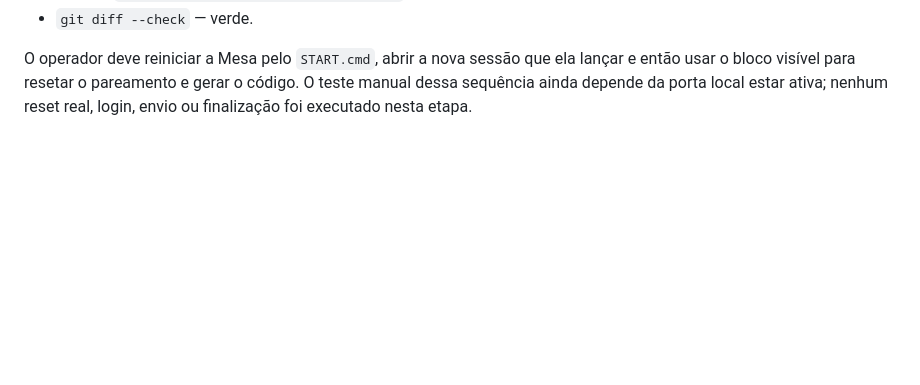
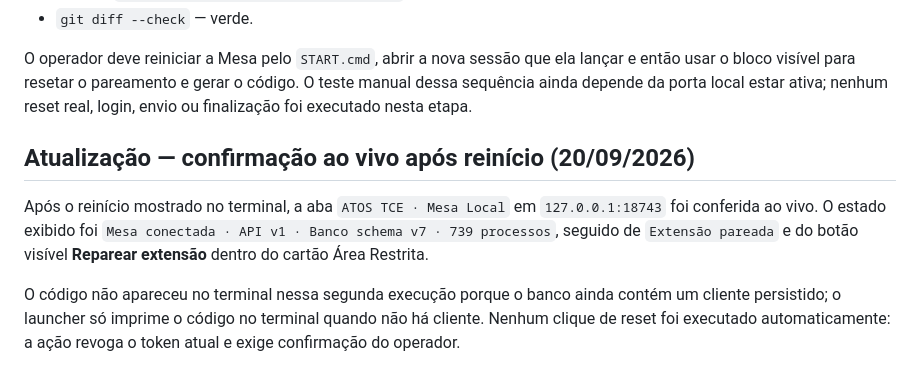
Before and after one commit to matheussilva421/Atos-TCE, a Markdown page: docs/notes/2026-09-20-pareamento-mesa-status-handoff.md, the part around the change. Drawn GitHub-style; blank space fills up the shorter version.

Commit message:
docs: record live pairing recovery state

```diff
--- a/docs/notes/2026-09-20-pareamento-mesa-status-handoff.md
+++ b/docs/notes/2026-09-20-pareamento-mesa-status-handoff.md
@@ -137,3 +137,15 @@ O operador deve reiniciar a Mesa pelo `START.cmd`, abrir a nova sessão que ela
 lançar e então usar o bloco visível para resetar o pareamento e gerar o código.
 O teste manual dessa sequência ainda depende da porta local estar ativa; nenhum
 reset real, login, envio ou finalização foi executado nesta etapa.
+
+## Atualização — confirmação ao vivo após reinício (20/09/2026)
+
+Após o reinício mostrado no terminal, a aba `ATOS TCE · Mesa Local` em
+`127.0.0.1:18743` foi conferida ao vivo. O estado exibido foi `Mesa conectada ·
+API v1 · Banco schema v7 · 739 processos`, seguido de `Extensão pareada` e do
+botão visível **Reparear extensão** dentro do cartão Área Restrita.
+
+O código não apareceu no terminal nessa segunda execução porque o banco ainda
+contém um cliente persistido; o launcher só imprime o código no terminal quando
+não há cliente. Nenhum clique de reset foi executado automaticamente: a ação
+revoga o token atual e exige confirmação do operador.
```
